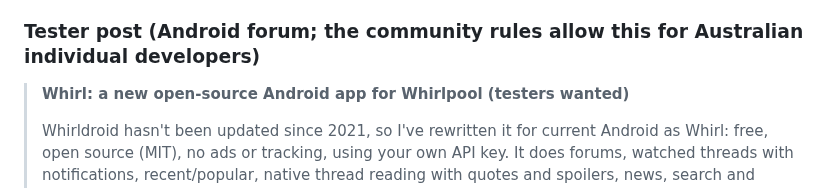
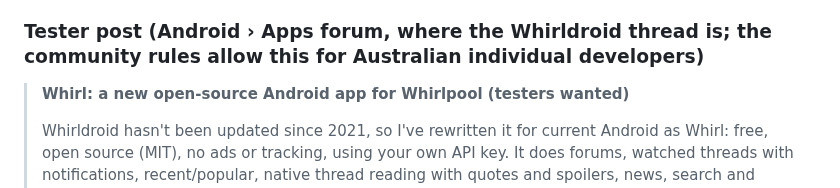
Before and after one commit to dalbo/whirl, a Markdown page: docs/play-console.md, the part around the change. GitHub-like rendering.

```diff
--- a/docs/play-console.md
+++ b/docs/play-console.md
@@ -86,7 +86,7 @@ Google Play's Data safety section", read 2026-10-21).
    Recruit 15–20 to be safe, and ask them to actually use it: Google weighs engagement and feedback when you apply.
 5. After 14 days: **Dashboard → Apply for production**, answering the questions about the test.
 
-### Tester post (Android forum; the community rules allow this for Australian individual developers)
+### Tester post (Android › Apps forum, where the Whirldroid thread is; the community rules allow this for Australian individual developers)
 > **Whirl: a new open-source Android app for Whirlpool (testers wanted)**
 >
 > Whirldroid hasn't been updated since 2021, so I've rewritten it for current Android as Whirl: free, open source (MIT),
```
Also changed, not shown: HANDOFF.md (+1 -1 lines), docs/community.md (added, +36 -0 lines).
